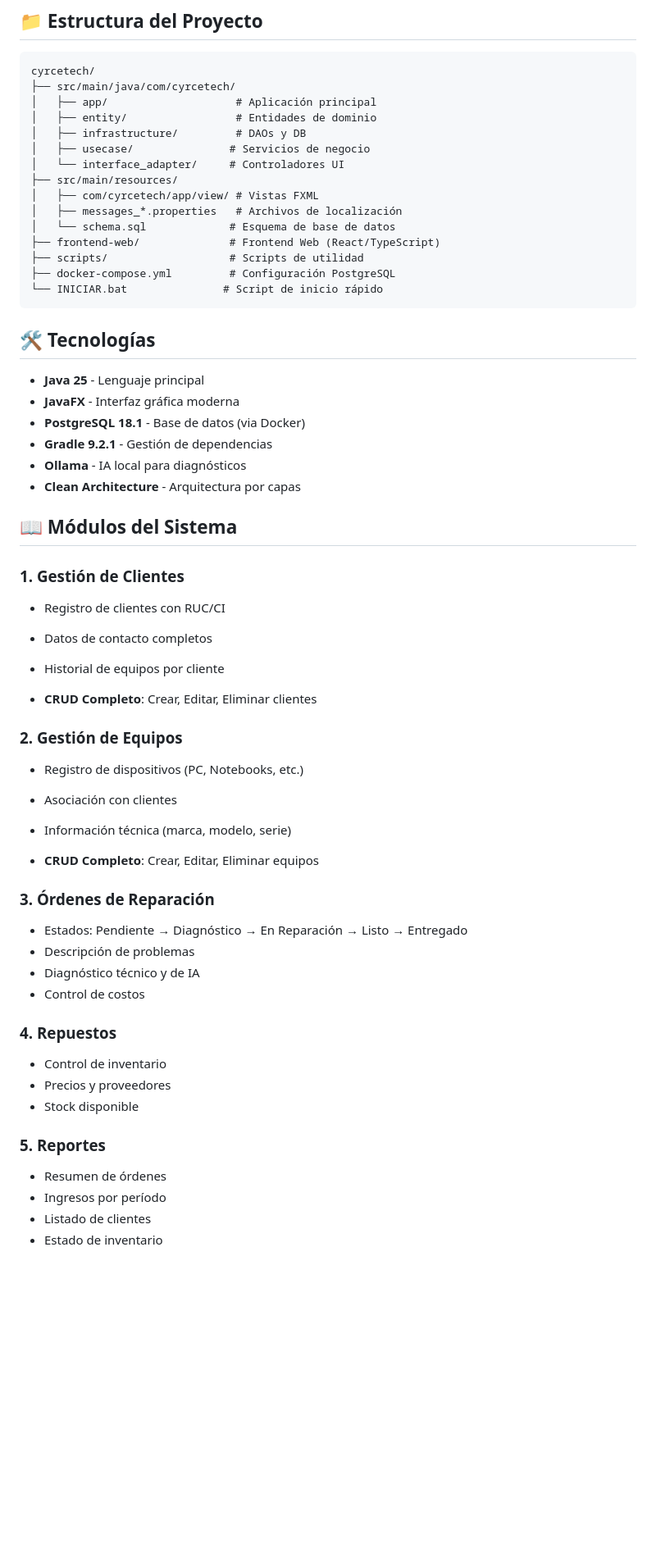
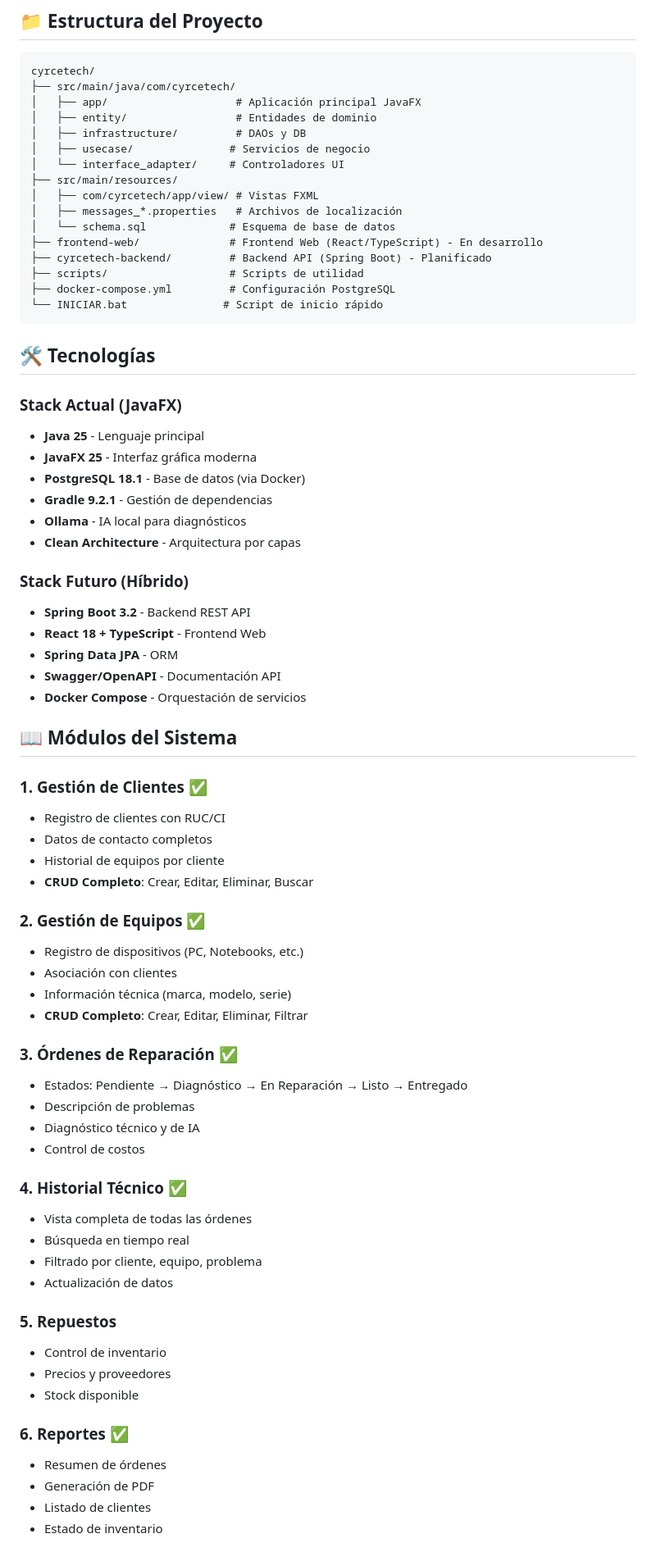
Before and after one commit to enri312/cyrcetech, a Markdown page: README.md, the part around one of its changes. Shown at 82% size. Rendered like a GitHub page; blank space fills up the shorter version.

````diff
--- a/README.md
+++ b/README.md
@@ -62,7 +97,7 @@ Para usar el diagnóstico asistido por IA:
 ```
 cyrcetech/
 ├── src/main/java/com/cyrcetech/
-│   ├── app/                    # Aplicación principal
+│   ├── app/                    # Aplicación principal JavaFX
 │   ├── entity/                 # Entidades de dominio
 │   ├── infrastructure/         # DAOs y DB
 │   ├── usecase/               # Servicios de negocio
@@ -71,7 +106,8 @@ cyrcetech/
 │   ├── com/cyrcetech/app/view/ # Vistas FXML
 │   ├── messages_*.properties   # Archivos de localización
 │   └── schema.sql             # Esquema de base de datos
-├── frontend-web/              # Frontend Web (React/TypeScript)
+├── frontend-web/              # Frontend Web (React/TypeScript) - En desarrollo
+├── cyrcetech-backend/         # Backend API (Spring Boot) - Planificado
 ├── scripts/                   # Scripts de utilidad
 ├── docker-compose.yml         # Configuración PostgreSQL
 └── INICIAR.bat               # Script de inicio rápido
@@ -79,43 +115,55 @@ cyrcetech/
 
 ## 🛠️ Tecnologías
 
+### Stack Actual (JavaFX)
 - **Java 25** - Lenguaje principal
-- **JavaFX** - Interfaz gráfica moderna
+- **JavaFX 25** - Interfaz gráfica moderna
 - **PostgreSQL 18.1** - Base de datos (via Docker)
 - **Gradle 9.2.1** - Gestión de dependencias
 - **Ollama** - IA local para diagnósticos
 - **Clean Architecture** - Arquitectura por capas
 
+### Stack Futuro (Híbrido)
+- **Spring Boot 3.2** - Backend REST API
+- **React 18 + TypeScript** - Frontend Web
+- **Spring Data JPA** - ORM
+- **Swagger/OpenAPI** - Documentación API
+- **Docker Compose** - Orquestación de servicios
+
 ## 📖 Módulos del Sistema
 
-### 1. Gestión de Clientes
+### 1. Gestión de Clientes ✅
 - Registro de clientes con RUC/CI
 - Datos de contacto completos
+- Historial de equipos por cliente
+- **CRUD Completo**: Crear, Editar, Eliminar, Buscar
 
-- Historial de equipos por cliente
-- **CRUD Completo**: Crear, Editar, Eliminar clientes
-
-### 2. Gestión de Equipos
+### 2. Gestión de Equipos ✅
 - Registro de dispositivos (PC, Notebooks, etc.)
 - Asociación con clientes
+- Información técnica (marca, modelo, serie)
+- **CRUD Completo**: Crear, Editar, Eliminar, Filtrar
 
-- Información técnica (marca, modelo, serie)
-- **CRUD Completo**: Crear, Editar, Eliminar equipos
-
-### 3. Órdenes de Reparación
+### 3. Órdenes de Reparación ✅
 - Estados: Pendiente → Diagnóstico → En Reparación → Listo → Entregado
 - Descripción de problemas
 - Diagnóstico técnico y de IA
 - Control de costos
 
-### 4. Repuestos
+### 4. Historial Técnico ✅
+- Vista completa de todas las órdenes
+- Búsqueda en tiempo real
+- Filtrado por cliente, equipo, problema
+- Actualización de datos
+
+### 5. Repuestos
 - Control de inventario
 - Precios y proveedores
 - Stock disponible
 
-### 5. Reportes
+### 6. Reportes ✅
 - Resumen de órdenes
-- Ingresos por período
+- Generación de PDF
 - Listado de clientes
 - Estado de inventario
 
````
Also changed, not shown: other parts of README.md (+63 -14 lines).
